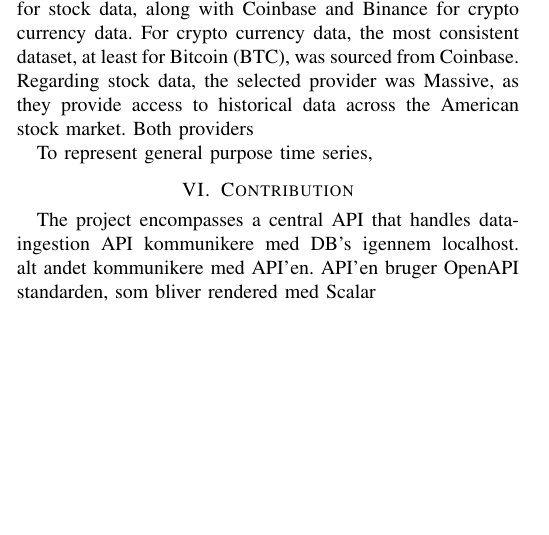
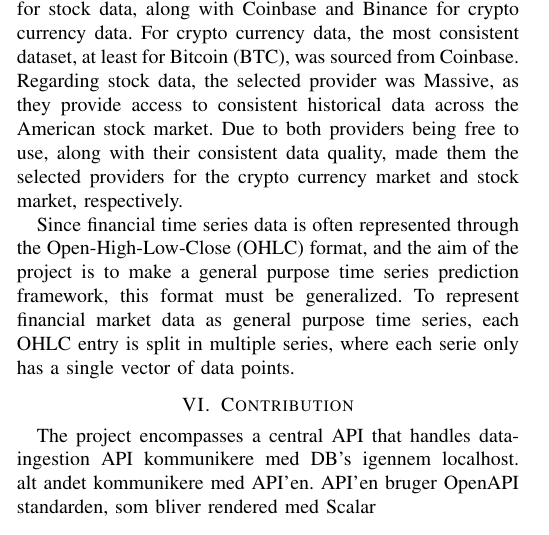
Before and after one commit to SoftwareGroup305-AAU/P7.Rapport, a LaTeX paper (main.tex, which reads sections/method.tex): part of one column of page 2 of 2, cut so that both start at the same text, the shorter picture padded with empty space. Compiled offline with pdfLaTeX.

Commit message:
Updates from Overleaf

```diff
--- a/sections/method.tex
+++ b/sections/method.tex
@@ -1,4 +1,4 @@
 \section{Method}
-Working with financial market data requires reliable data providers with high-quality data available. While many provider options are available, the primary considerations were Yahoo Finance, EODHD and Massive (formerly Polygon.io) for stock data, along with Coinbase and Binance for crypto currency data. For crypto currency data, the most consistent dataset, at least for Bitcoin (BTC), was sourced from Coinbase. Regarding stock data, the selected provider was Massive, as they provide access to historical data across the American stock market. Both providers
+Working with financial market data requires reliable data providers with high-quality data available. While many provider options are available, the primary considerations were Yahoo Finance, EODHD and Massive (formerly Polygon.io) for stock data, along with Coinbase and Binance for crypto currency data. For crypto currency data, the most consistent dataset, at least for Bitcoin (BTC), was sourced from Coinbase. Regarding stock data, the selected provider was Massive, as they provide access to consistent historical data across the American stock market. Due to both providers being free to use, along with their consistent data quality, made them the selected providers for the crypto currency market and stock market, respectively.
 
-To represent general purpose time series,
+Since financial time series data is often represented through the Open-High-Low-Close (OHLC) format, and the aim of the project is to make a general purpose time series prediction framework, this format must be generalized. To represent financial market data as general purpose time series, each OHLC entry is split in multiple series, where each serie only has a single vector of data points.
```
